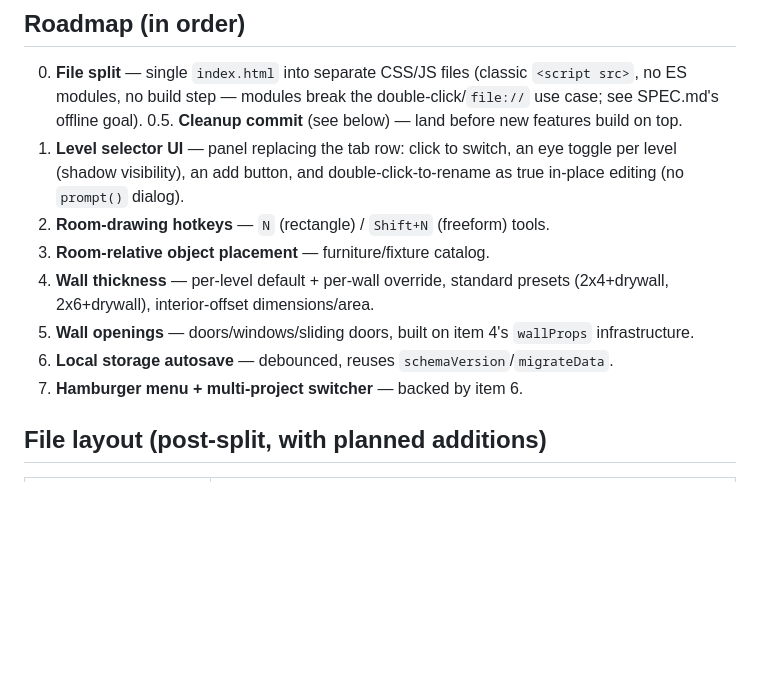
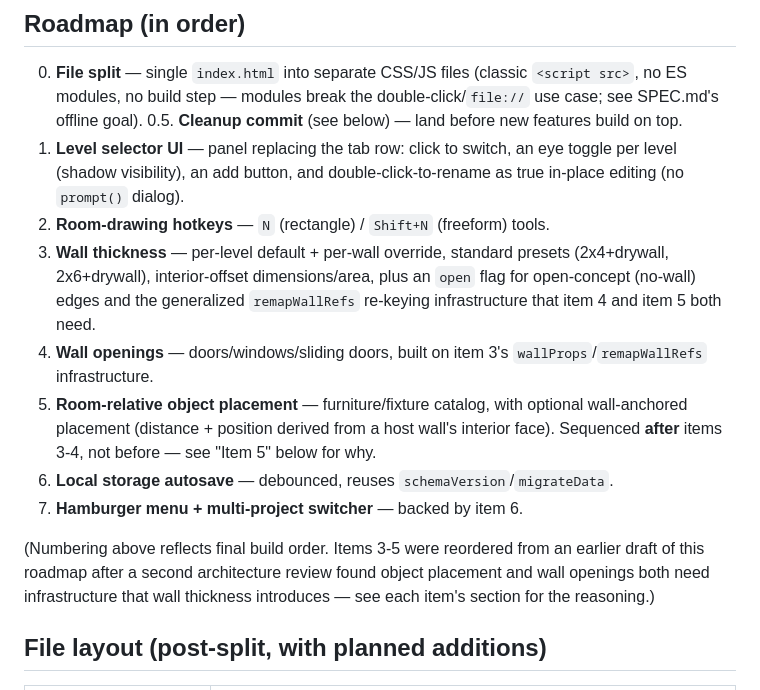
Before and after one commit to jsonbailey/blueprints, a Markdown page: ARCHITECTURE.md, the part around one of its changes. GitHub-like rendering; blank space fills up the shorter version.

Commit message:
docs: reorder roadmap items and add wall-anchored objects design

```diff
--- a/ARCHITECTURE.md
+++ b/ARCHITECTURE.md
@@ -16,13 +16,23 @@ it go stale.
    eye toggle per level (shadow visibility), an add button, and
    double-click-to-rename as true in-place editing (no `prompt()` dialog).
 2. **Room-drawing hotkeys** — `N` (rectangle) / `Shift+N` (freeform) tools.
-3. **Room-relative object placement** — furniture/fixture catalog.
-4. **Wall thickness** — per-level default + per-wall override, standard
-   presets (2x4+drywall, 2x6+drywall), interior-offset dimensions/area.
-5. **Wall openings** — doors/windows/sliding doors, built on item 4's
-   `wallProps` infrastructure.
+3. **Wall thickness** — per-level default + per-wall override, standard
+   presets (2x4+drywall, 2x6+drywall), interior-offset dimensions/area, plus
+   an `open` flag for open-concept (no-wall) edges and the generalized
+   `remapWallRefs` re-keying infrastructure that item 4 and item 5 both need.
+4. **Wall openings** — doors/windows/sliding doors, built on item 3's
+   `wallProps`/`remapWallRefs` infrastructure.
+5. **Room-relative object placement** — furniture/fixture catalog, with
+   optional wall-anchored placement (distance + position derived from a
+   host wall's interior face). Sequenced **after** items 3-4, not before —
+   see "Item 5" below for why.
 6. **Local storage autosave** — debounced, reuses `schemaVersion`/`migrateData`.
 7. **Hamburger menu + multi-project switcher** — backed by item 6.
+
+(Numbering above reflects final build order. Items 3-5 were reordered from
+an earlier draft of this roadmap after a second architecture review found
+object placement and wall openings both need infrastructure that wall
+thickness introduces — see each item's section for the reasoning.)
 
 ## File layout (post-split, with planned additions)
 
```
Also changed, not shown: other parts of ARCHITECTURE.md (+138 -55 lines).
